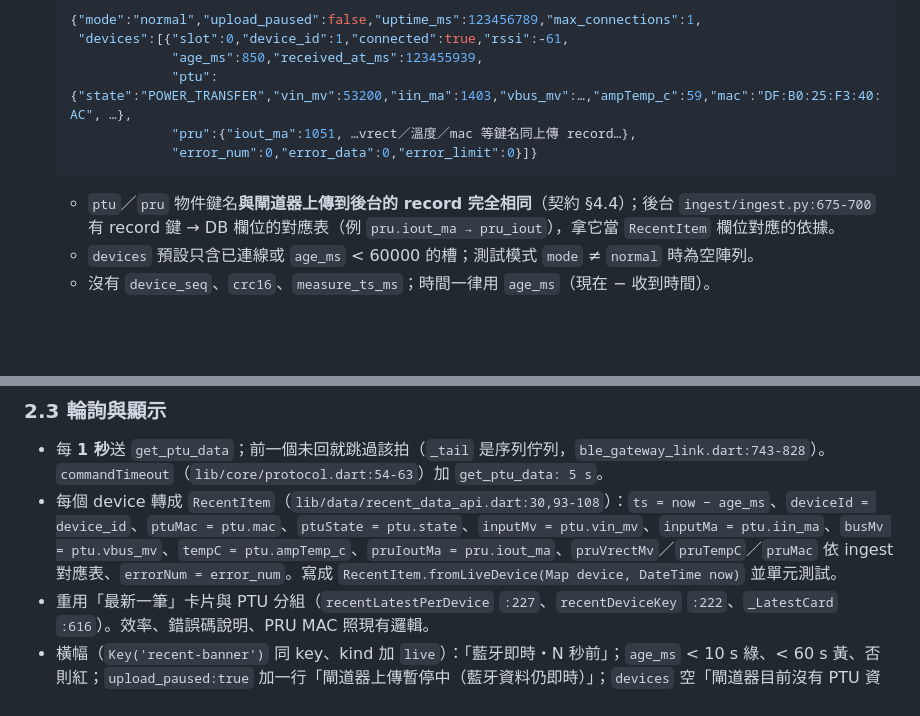
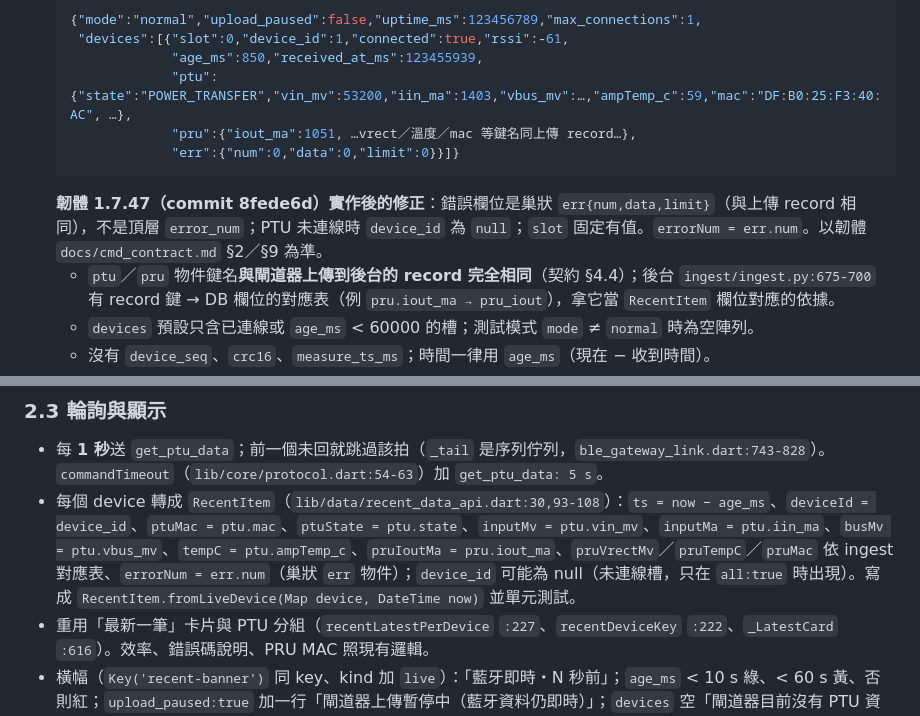
Before and after one commit to jerrywu-voltraware/gateway-commissioning-app, a Markdown page: docs/live_ptu_data_app_brief_2026-10-06.md, 2 parts joined by grey strips. GitHub-like rendering; blank space fills up the shorter version.

Commit message:
docs: align live PTU data brief with firmware 1.7.47 (nested err object, null device_id)
Co-Authored-By: Claude Fable 5.1 <noreply@anthropic.com>

````diff
--- a/docs/live_ptu_data_app_brief_2026-10-06.md
+++ b/docs/live_ptu_data_app_brief_2026-10-06.md
@@ -37,8 +37,9 @@
                "age_ms":850,"received_at_ms":123455939,
                "ptu":{"state":"POWER_TRANSFER","vin_mv":53200,"iin_ma":1403,"vbus_mv":…,"ampTemp_c":59,"mac":"DF:B0:25:F3:40:AC", …},
                "pru":{"iout_ma":1051, …vrect／溫度／mac 等鍵名同上傳 record…},
-               "error_num":0,"error_data":0,"error_limit":0}]}
+               "err":{"num":0,"data":0,"limit":0}}]}
   ```
+  **韌體 1.7.47（commit 8fede6d）實作後的修正**：錯誤欄位是巢狀 `err{num,data,limit}`（與上傳 record 相同），不是頂層 `error_num`；PTU 未連線時 `device_id` 為 `null`；`slot` 固定有值。`errorNum = err.num`。以韌體 `docs/cmd_contract.md` §2／§9 為準。
   - `ptu`／`pru` 物件鍵名**與閘道器上傳到後台的 record 完全相同**（契約 §4.4）；後台 `ingest/ingest.py:675-700` 有 record 鍵 → DB 欄位的對應表（例 `pru.iout_ma → pru_iout`），拿它當 `RecentItem` 欄位對應的依據。
   - `devices` 預設只含已連線或 `age_ms` < 60000 的槽；測試模式 `mode` ≠ `normal` 時為空陣列。
   - 沒有 `device_seq`、`crc16`、`measure_ts_ms`；時間一律用 `age_ms`（現在 − 收到時間）。
@@ -57,7 +58,7 @@
 
 ### 2.3 輪詢與顯示
 - 每 **1 秒**送 `get_ptu_data`；前一個未回就跳過該拍（`_tail` 是序列佇列，`ble_gateway_link.dart:743-828`）。`commandTimeout`（`lib/core/protocol.dart:54-63`）加 `get_ptu_data: 5 s`。
-- 每個 device 轉成 `RecentItem`（`lib/data/recent_data_api.dart:30,93-108`）：`ts = now − age_ms`、`deviceId = device_id`、`ptuMac = ptu.mac`、`ptuState = ptu.state`、`inputMv = ptu.vin_mv`、`inputMa = ptu.iin_ma`、`busMv = ptu.vbus_mv`、`tempC = ptu.ampTemp_c`、`pruIoutMa = pru.iout_ma`、`pruVrectMv`／`pruTempC`／`pruMac` 依 ingest 對應表、`errorNum = error_num`。寫成 `RecentItem.fromLiveDevice(Map device, DateTime now)` 並單元測試。
+- 每個 device 轉成 `RecentItem`（`lib/data/recent_data_api.dart:30,93-108`）：`ts = now − age_ms`、`deviceId = device_id`、`ptuMac = ptu.mac`、`ptuState = ptu.state`、`inputMv = ptu.vin_mv`、`inputMa = ptu.iin_ma`、`busMv = ptu.vbus_mv`、`tempC = ptu.ampTemp_c`、`pruIoutMa = pru.iout_ma`、`pruVrectMv`／`pruTempC`／`pruMac` 依 ingest 對應表、`errorNum = err.num`（巢狀 `err` 物件）；`device_id` 可能為 null（未連線槽，只在 `all:true` 時出現）。寫成 `RecentItem.fromLiveDevice(Map device, DateTime now)` 並單元測試。
 - 重用「最新一筆」卡片與 PTU 分組（`recentLatestPerDevice` `:227`、`recentDeviceKey` `:222`、`_LatestCard` `:616`）。效率、錯誤碼說明、PRU MAC 照現有邏輯。
 - 橫幅（`Key('recent-banner')` 同 key、kind 加 `live`）：「藍牙即時・N 秒前」；`age_ms` < 10 s 綠、< 60 s 黃、否則紅；`upload_paused:true` 加一行「閘道器上傳暫停中（藍牙資料仍即時）」；`devices` 空「閘道器目前沒有 PTU 資料」；連線中「藍牙連線中…」。
 - 歷史表在藍牙模式顯示本次收到的最近 20 拍（記憶體 ring，每拍每台一列，`seq` 用拍數），不打後台；切回〔後台〕清掉 ring 並重新 `fetchRecentData`。
````
